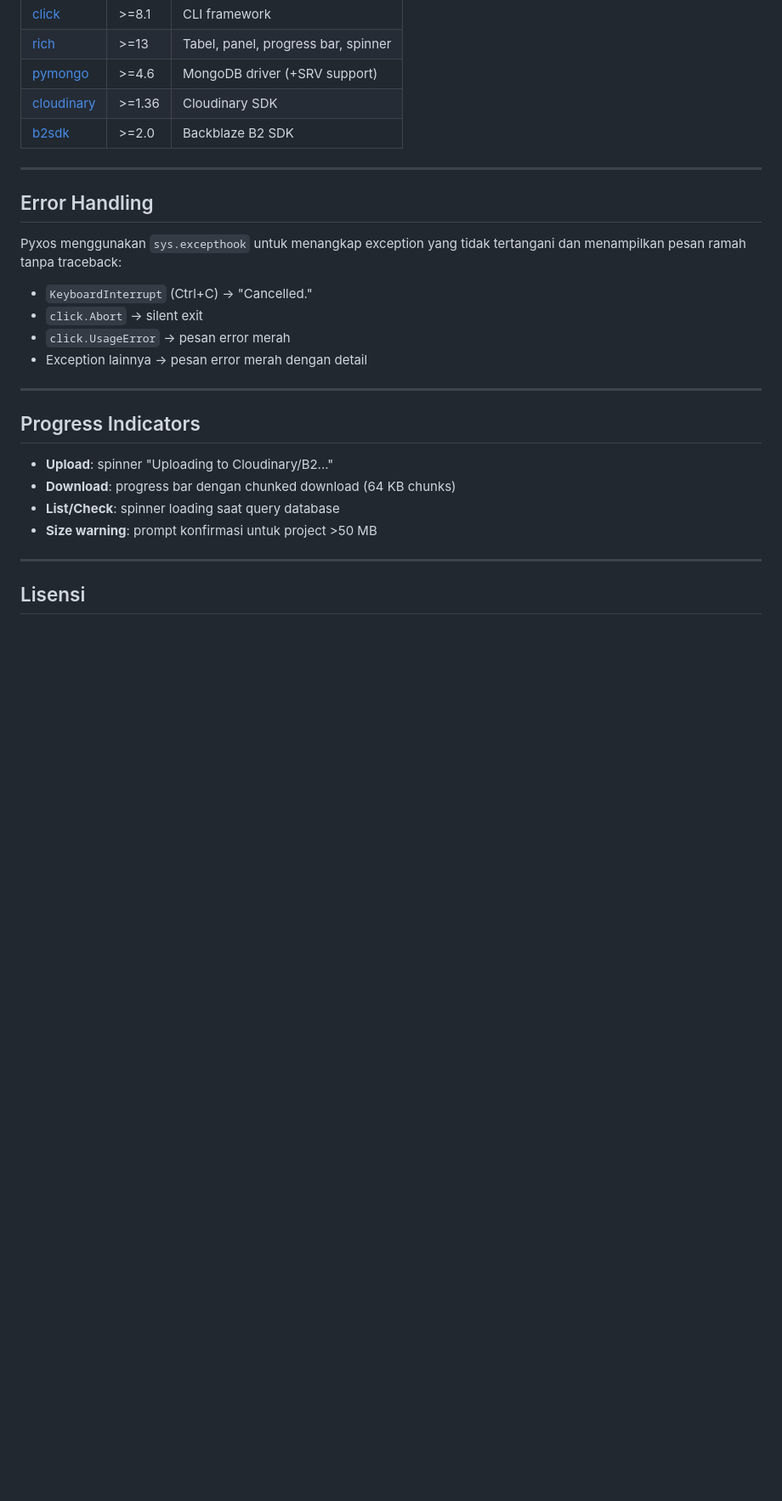
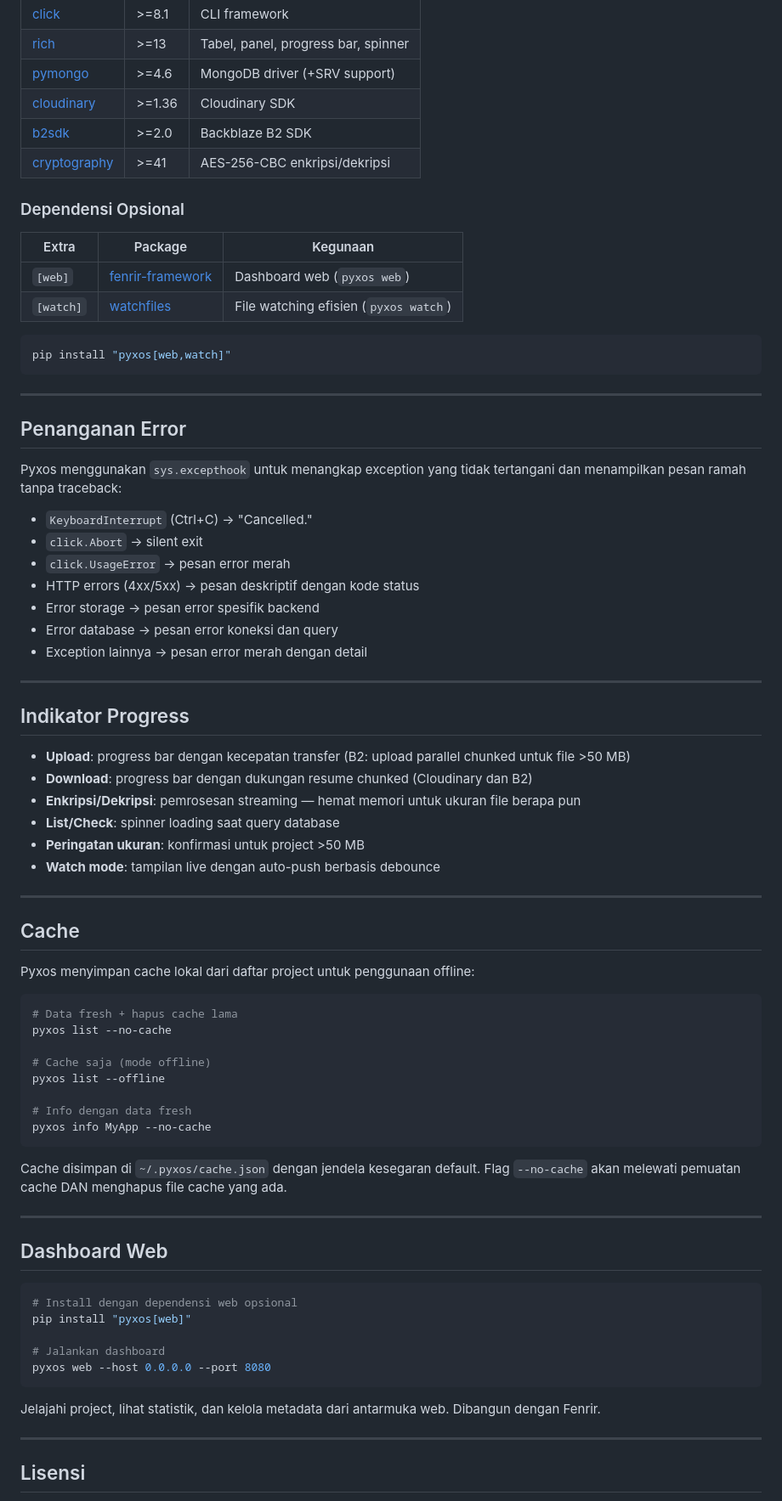
Before and after one commit to IshikawaUta/pyxos, a Markdown page: README_ID.md, the part around one of its changes. Shown at 85% size. Rendered like a GitHub page; blank space fills up the shorter version.

Commit message:
docs: update Indonesian README with full documentation

````diff
--- a/README_ID.md
+++ b/README_ID.md
@@ -445,26 +607,76 @@ Koleksi: `pyxos.projects`
 | [pymongo](https://pymongo.readthedocs.io) | >=4.6 | MongoDB driver (+SRV support) |
 | [cloudinary](https://cloudinary.com/documentation/python_integration) | >=1.36 | Cloudinary SDK |
 | [b2sdk](https://github.com/Backblaze/b2-sdk-python) | >=2.0 | Backblaze B2 SDK |
+| [cryptography](https://cryptography.io) | >=41 | AES-256-CBC enkripsi/dekripsi |
+
+### Dependensi Opsional
+
+| Extra | Package | Kegunaan |
+|---|---|---|
+| `[web]` | [fenrir-framework](https://github.com/fenrir-py) | Dashboard web (`pyxos web`) |
+| `[watch]` | [watchfiles](https://github.com/samuelcolvin/watchfiles) | File watching efisien (`pyxos watch`) |
+
+```bash
+pip install "pyxos[web,watch]"
+```
 
 ---
 
-## Error Handling
+## Penanganan Error
 
 Pyxos menggunakan `sys.excepthook` untuk menangkap exception yang tidak tertangani dan menampilkan pesan ramah tanpa traceback:
 
 - `KeyboardInterrupt` (Ctrl+C) → "Cancelled."
 - `click.Abort` → silent exit
 - `click.UsageError` → pesan error merah
+- HTTP errors (4xx/5xx) → pesan deskriptif dengan kode status
+- Error storage → pesan error spesifik backend
+- Error database → pesan error koneksi dan query
 - Exception lainnya → pesan error merah dengan detail
 
 ---
 
-## Progress Indicators
+## Indikator Progress
 
-- **Upload**: spinner "Uploading to Cloudinary/B2..."
-- **Download**: progress bar dengan chunked download (64 KB chunks)
+- **Upload**: progress bar dengan kecepatan transfer (B2: upload parallel chunked untuk file >50 MB)
+- **Download**: progress bar dengan dukungan resume chunked (Cloudinary dan B2)
+- **Enkripsi/Dekripsi**: pemrosesan streaming — hemat memori untuk ukuran file berapa pun
 - **List/Check**: spinner loading saat query database
-- **Size warning**: prompt konfirmasi untuk project >50 MB
+- **Peringatan ukuran**: konfirmasi untuk project >50 MB
+- **Watch mode**: tampilan live dengan auto-push berbasis debounce
+
+---
+
+## Cache
+
+Pyxos menyimpan cache lokal dari daftar project untuk penggunaan offline:
+
+```bash
+# Data fresh + hapus cache lama
+pyxos list --no-cache
+
+# Cache saja (mode offline)
+pyxos list --offline
+
+# Info dengan data fresh
+pyxos info MyApp --no-cache
+```
+
+Cache disimpan di `~/.pyxos/cache.json` dengan jendela kesegaran default. Flag `--no-cache` akan melewati pemuatan cache DAN menghapus file cache yang ada.
+
+---
+
+## Dashboard Web
+
+```bash
+# Install dengan dependensi web opsional
+pip install "pyxos[web]"
+
+# Jalankan dashboard
+pyxos web --host 0.0.0.0 --port 8080
+```
+
+Jelajahi project, lihat statistik, dan kelola metadata dari antarmuka web. Dibangun dengan Fenrir.
 
 ---
 
````
Also changed, not shown: other parts of README_ID.md (+165 -3 lines).
